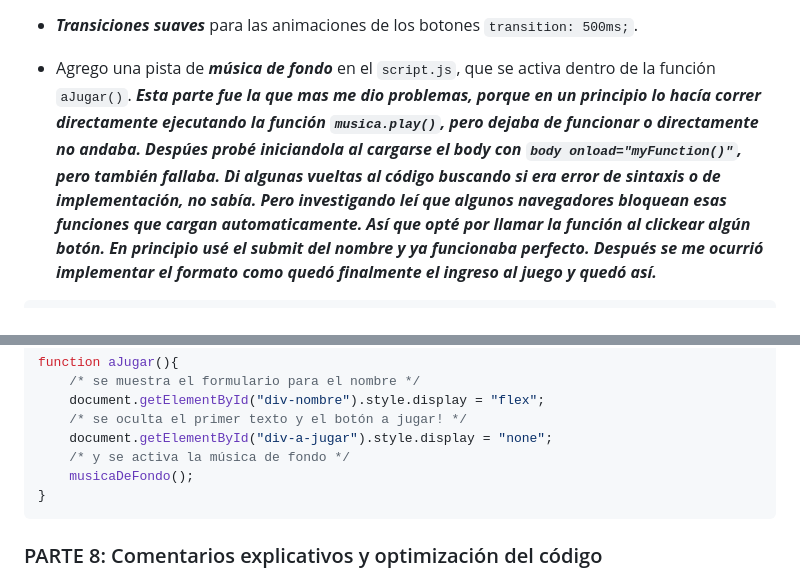
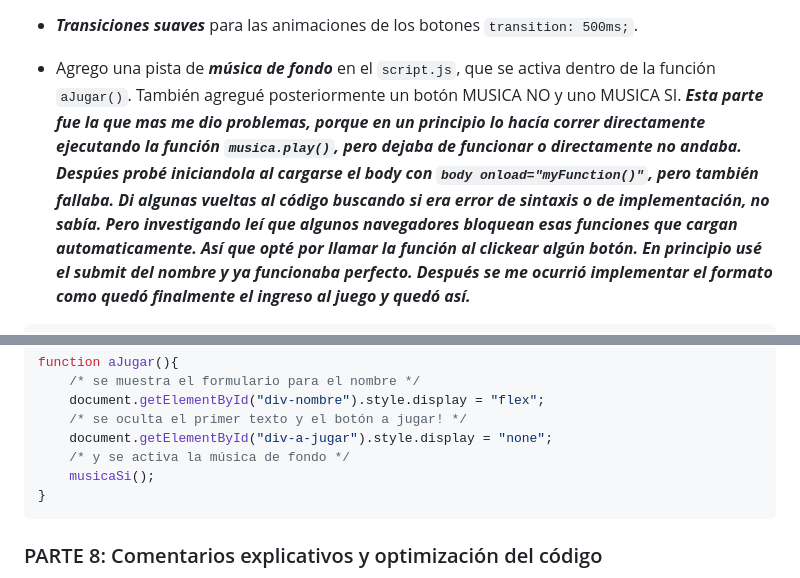
Before and after one commit to EzeSar/sobre-mi, a Markdown page: piedra-papel-tijera/README.md, 2 parts joined by grey strips. GitHub-like rendering.

Commit message:
detalle agregado al md

````diff
--- a/piedra-papel-tijera/README.md
+++ b/piedra-papel-tijera/README.md
@@ -199,7 +199,7 @@ function reiniciarMarcadores(){
 
 * ***Transiciones suaves*** para las animaciones de los botones `transition: 500ms;`.
 
-* Agrego una pista de ***música de fondo*** en el `script.js`, que se activa dentro de la función `aJugar()`.
+* Agrego una pista de ***música de fondo*** en el `script.js`, que se activa dentro de la función `aJugar()`. También agregué posteriormente un botón MUSICA NO y uno MUSICA SI.
 ***Esta parte fue la que mas me dio problemas, porque en un principio lo hacía correr directamente ejecutando la función `musica.play()`, pero dejaba de funcionar o directamente no andaba. Despúes probé iniciandola al cargarse el body con `body onload="myFunction()"`, pero también fallaba. Di algunas vueltas al código buscando si era error de sintaxis o de implementación, no sabía. Pero investigando leí que algunos navegadores bloquean esas funciones que cargan automaticamente. Así que opté por llamar la función al clickear algún botón. En principio usé el submit del nombre y ya funcionaba perfecto. Después se me ocurrió implementar el formato como quedó finalmente el ingreso al juego y quedó así.***
 
 ```javascript
@@ -222,7 +222,7 @@ function aJugar(){
     /* se oculta el primer texto y el botón a jugar! */
     document.getElementById("div-a-jugar").style.display = "none";
     /* y se activa la música de fondo */
-    musicaDeFondo();
+    musicaSi();
 }
 ```
 
````
